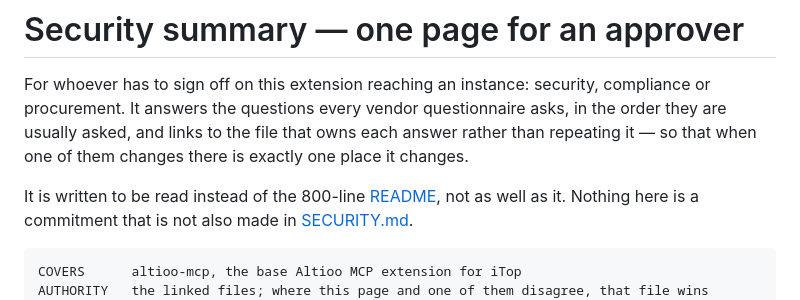
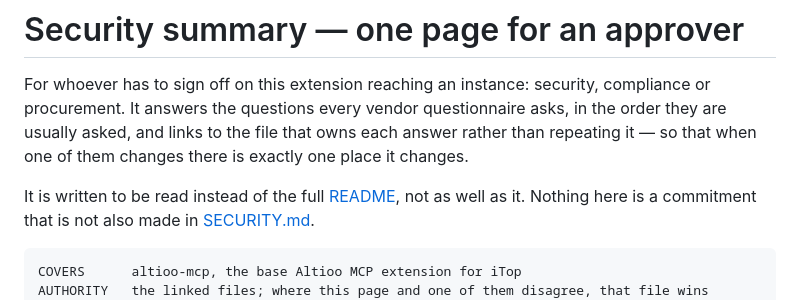
Before and after one commit to AltiooBV/altioo-mcp, a Markdown page: doc/security-summary.md, the part around the change. Rendered like a GitHub page.

Commit message:
docs(security-summary): drop a line count that had already gone stale
"The 800-line README" is 909 lines, and any number written here goes stale
on the next edit. The sentence only needs to say the README is the longer
document.

````diff
--- a/doc/security-summary.md
+++ b/doc/security-summary.md
@@ -5,7 +5,7 @@ procurement. It answers the questions every vendor questionnaire asks, in the or
 usually asked, and links to the file that owns each answer rather than repeating it — so that
 when one of them changes there is exactly one place it changes.
 
-It is written to be read instead of the 800-line [README](../README.md), not as well as it.
+It is written to be read instead of the full [README](../README.md), not as well as it.
 Nothing here is a commitment that is not also made in [SECURITY.md](../SECURITY.md).
 
 ```
````
